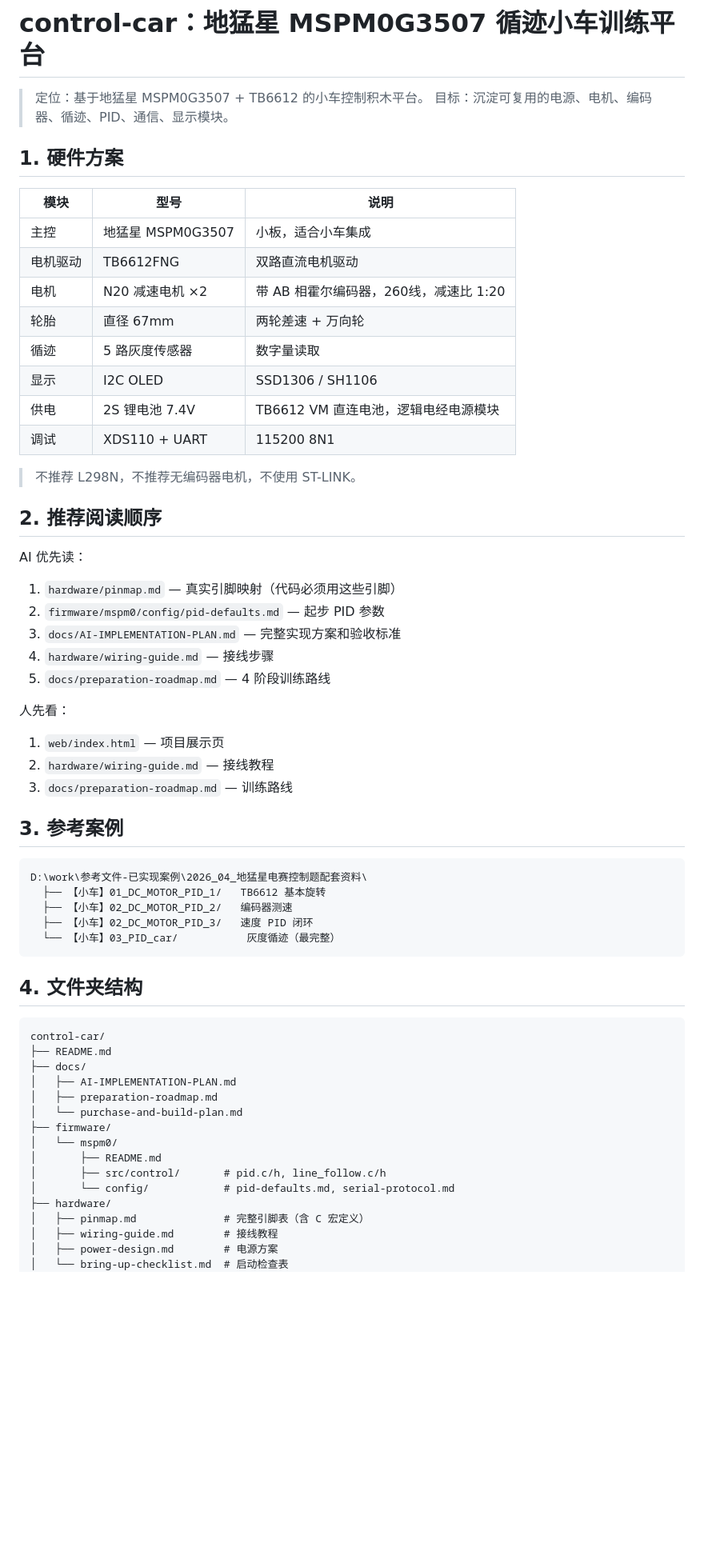
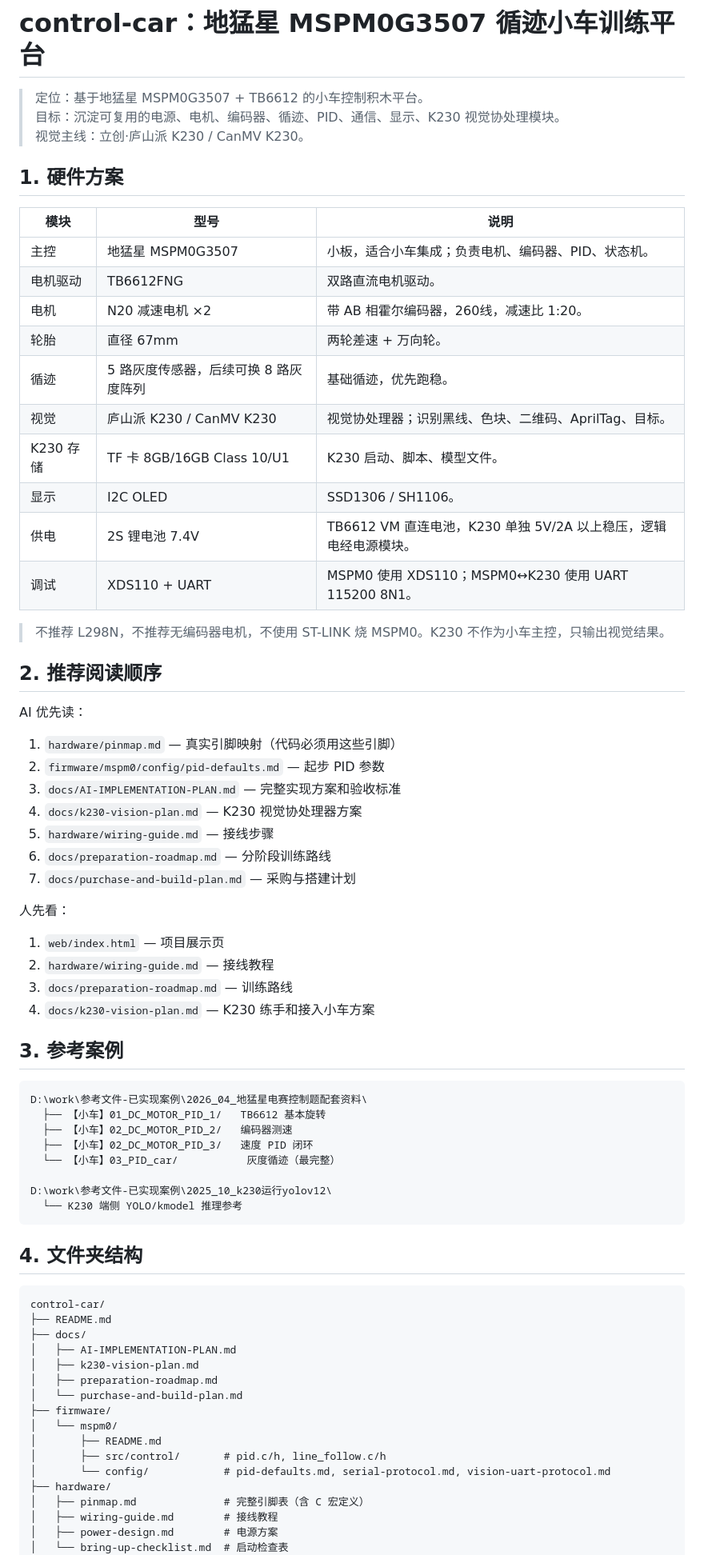
Before and after one commit to 37chengshan/sir-match, a Markdown page: control-car/README.md, the part around one of its changes. Shown at 80% size. Rendered like a GitHub page; blank space fills up the shorter version.

Commit message:
docs: update control car README for K230

````diff
--- a/control-car/README.md
+++ b/control-car/README.md
@@ -1,45 +1,56 @@
 # control-car：地猛星 MSPM0G3507 循迹小车训练平台
 
 > 定位：基于地猛星 MSPM0G3507 + TB6612 的小车控制积木平台。
-> 目标：沉淀可复用的电源、电机、编码器、循迹、PID、通信、显示模块。
+> 目标：沉淀可复用的电源、电机、编码器、循迹、PID、通信、显示、K230 视觉协处理模块。
+> 视觉主线：立创·庐山派 K230 / CanMV K230。
 
 ## 1. 硬件方案
 
 | 模块 | 型号 | 说明 |
 |------|------|------|
-| 主控 | 地猛星 MSPM0G3507 | 小板，适合小车集成 |
-| 电机驱动 | TB6612FNG | 双路直流电机驱动 |
-| 电机 | N20 减速电机 ×2 | 带 AB 相霍尔编码器，260线，减速比 1:20 |
-| 轮胎 | 直径 67mm | 两轮差速 + 万向轮 |
-| 循迹 | 5 路灰度传感器 | 数字量读取 |
-| 显示 | I2C OLED | SSD1306 / SH1106 |
-| 供电 | 2S 锂电池 7.4V | TB6612 VM 直连电池，逻辑电经电源模块 |
-| 调试 | XDS110 + UART | 115200 8N1 |
+| 主控 | 地猛星 MSPM0G3507 | 小板，适合小车集成；负责电机、编码器、PID、状态机。 |
+| 电机驱动 | TB6612FNG | 双路直流电机驱动。 |
+| 电机 | N20 减速电机 ×2 | 带 AB 相霍尔编码器，260线，减速比 1:20。 |
+| 轮胎 | 直径 67mm | 两轮差速 + 万向轮。 |
+| 循迹 | 5 路灰度传感器，后续可换 8 路灰度阵列 | 基础循迹，优先跑稳。 |
+| 视觉 | 庐山派 K230 / CanMV K230 | 视觉协处理器；识别黑线、色块、二维码、AprilTag、目标。 |
+| K230 存储 | TF 卡 8GB/16GB Class 10/U1 | K230 启动、脚本、模型文件。 |
+| 显示 | I2C OLED | SSD1306 / SH1106。 |
+| 供电 | 2S 锂电池 7.4V | TB6612 VM 直连电池，K230 单独 5V/2A 以上稳压，逻辑电经电源模块。 |
+| 调试 | XDS110 + UART | MSPM0 使用 XDS110；MSPM0↔K230 使用 UART 115200 8N1。 |
 
-> 不推荐 L298N，不推荐无编码器电机，不使用 ST-LINK。
+> 不推荐 L298N，不推荐无编码器电机，不使用 ST-LINK 烧 MSPM0。K230 不作为小车主控，只输出视觉结果。
 
 ## 2. 推荐阅读顺序
 
 AI 优先读：
+
 1. `hardware/pinmap.md` — 真实引脚映射（代码必须用这些引脚）
 2. `firmware/mspm0/config/pid-defaults.md` — 起步 PID 参数
 3. `docs/AI-IMPLEMENTATION-PLAN.md` — 完整实现方案和验收标准
-4. `hardware/wiring-guide.md` — 接线步骤
-5. `docs/preparation-roadmap.md` — 4 阶段训练路线
+4. `docs/k230-vision-plan.md` — K230 视觉协处理器方案
+5. `hardware/wiring-guide.md` — 接线步骤
+6. `docs/preparation-roadmap.md` — 分阶段训练路线
+7. `docs/purchase-and-build-plan.md` — 采购与搭建计划
 
 人先看：
+
 1. `web/index.html` — 项目展示页
 2. `hardware/wiring-guide.md` — 接线教程
 3. `docs/preparation-roadmap.md` — 训练路线
+4. `docs/k230-vision-plan.md` — K230 练手和接入小车方案
 
 ## 3. 参考案例
 
-```
+```text
 D:\work\参考文件-已实现案例\2026_04_地猛星电赛控制题配套资料\
   ├── 【小车】01_DC_MOTOR_PID_1/   TB6612 基本旋转
   ├── 【小车】02_DC_MOTOR_PID_2/   编码器测速
   ├── 【小车】02_DC_MOTOR_PID_3/   速度 PID 闭环
   └── 【小车】03_PID_car/           灰度循迹（最完整）
+
+D:\work\参考文件-已实现案例\2025_10_k230运行yolov12\
+  └── K230 端侧 YOLO/kmodel 推理参考
 ```
 
 ## 4. 文件夹结构
@@ -49,13 +60,14 @@ control-car/
 ├── README.md
 ├── docs/
 │   ├── AI-IMPLEMENTATION-PLAN.md
+│   ├── k230-vision-plan.md
 │   ├── preparation-roadmap.md
 │   └── purchase-and-build-plan.md
 ├── firmware/
 │   └── mspm0/
 │       ├── README.md
 │       ├── src/control/       # pid.c/h, line_follow.c/h
-│       └── config/            # pid-defaults.md, serial-protocol.md
+│       └── config/            # pid-defaults.md, serial-protocol.md, vision-uart-protocol.md
 ├── hardware/
 │   ├── pinmap.md              # 完整引脚表（含 C 宏定义）
 │   ├── wiring-guide.md        # 接线教程
````
Also changed, not shown: other parts of control-car/README.md (+12 -8 lines).
